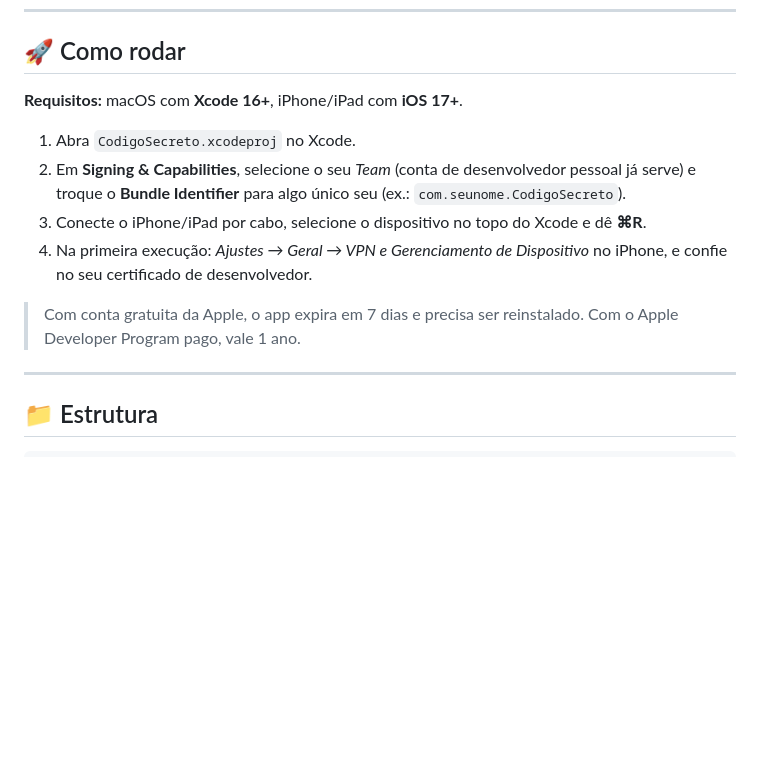
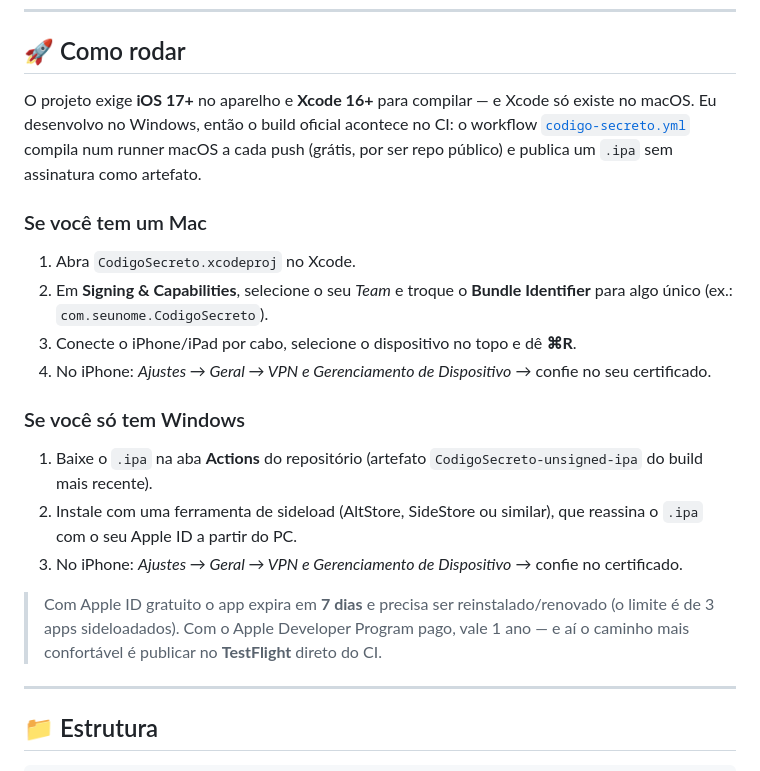
Before and after one commit to GustavoFirmino/Games, a Markdown page: CodigoSecreto/README.md, the part around the change. Drawn GitHub-style; blank space fills up the shorter version.

Commit message:
CodigoSecreto: documenta como instalar sem ter um Mac
O README assumia Xcode local. Adiciona o caminho via .ipa do CI +
sideload, que e o cenario real de quem desenvolve no Windows.

Co-Authored-By: Claude Opus 5 <noreply@anthropic.com>

```diff
--- a/CodigoSecreto/README.md
+++ b/CodigoSecreto/README.md
@@ -58,18 +58,33 @@ conforme a fase do turno:
 
 ## 🚀 Como rodar
 
-**Requisitos:** macOS com **Xcode 16+**, iPhone/iPad com **iOS 17+**.
+O projeto exige **iOS 17+** no aparelho e **Xcode 16+** para compilar — e Xcode só
+existe no macOS. Eu desenvolvo no Windows, então o build oficial acontece no CI:
+o workflow [`codigo-secreto.yml`](../.github/workflows/codigo-secreto.yml) compila num
+runner macOS a cada push (grátis, por ser repo público) e publica um `.ipa` sem
+assinatura como artefato.
+
+### Se você tem um Mac
 
 1. Abra `CodigoSecreto.xcodeproj` no Xcode.
-2. Em **Signing & Capabilities**, selecione o seu *Team* (conta de desenvolvedor
-   pessoal já serve) e troque o **Bundle Identifier** para algo único seu
-   (ex.: `com.seunome.CodigoSecreto`).
-3. Conecte o iPhone/iPad por cabo, selecione o dispositivo no topo do Xcode e dê **⌘R**.
-4. Na primeira execução: *Ajustes → Geral → VPN e Gerenciamento de Dispositivo* no
-   iPhone, e confie no seu certificado de desenvolvedor.
+2. Em **Signing & Capabilities**, selecione o seu *Team* e troque o
+   **Bundle Identifier** para algo único (ex.: `com.seunome.CodigoSecreto`).
+3. Conecte o iPhone/iPad por cabo, selecione o dispositivo no topo e dê **⌘R**.
+4. No iPhone: *Ajustes → Geral → VPN e Gerenciamento de Dispositivo* → confie no
+   seu certificado.
 
-> Com conta gratuita da Apple, o app expira em 7 dias e precisa ser reinstalado.
-> Com o Apple Developer Program pago, vale 1 ano.
+### Se você só tem Windows
+
+1. Baixe o `.ipa` na aba **Actions** do repositório (artefato
+   `CodigoSecreto-unsigned-ipa` do build mais recente).
+2. Instale com uma ferramenta de sideload (AltStore, SideStore ou similar), que
+   reassina o `.ipa` com o seu Apple ID a partir do PC.
+3. No iPhone: *Ajustes → Geral → VPN e Gerenciamento de Dispositivo* → confie no
+   certificado.
+
+> Com Apple ID gratuito o app expira em **7 dias** e precisa ser reinstalado/renovado
+> (o limite é de 3 apps sideloadados). Com o Apple Developer Program pago, vale 1 ano —
+> e aí o caminho mais confortável é publicar no **TestFlight** direto do CI.
 
 ---
 
```
